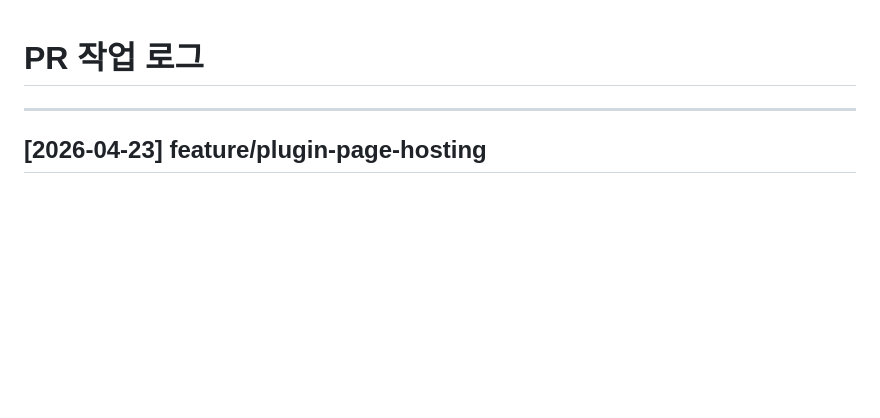
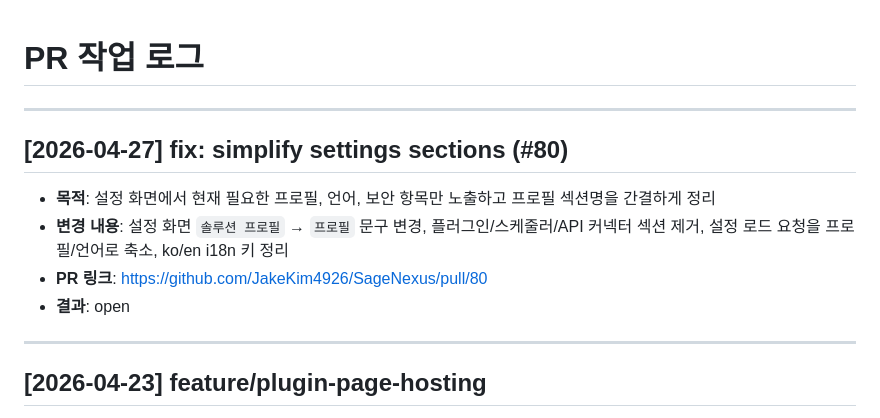
Before and after one commit to JakeKim4926/SageNexus, a Markdown page: docs/decisions/PR_LOG.md, the part around the change. GitHub-like rendering; blank space fills up the shorter version.

Commit message:
docs: log settings simplification PR

```diff
--- a/docs/decisions/PR_LOG.md
+++ b/docs/decisions/PR_LOG.md
@@ -1,4 +1,12 @@
 # PR 작업 로그
+
+---
+
+## [2026-04-27] fix: simplify settings sections (#80)
+- **목적**: 설정 화면에서 현재 필요한 프로필, 언어, 보안 항목만 노출하고 프로필 섹션명을 간결하게 정리
+- **변경 내용**: 설정 화면 `솔루션 프로필` → `프로필` 문구 변경, 플러그인/스케줄러/API 커넥터 섹션 제거, 설정 로드 요청을 프로필/언어로 축소, ko/en i18n 키 정리
+- **PR 링크**: https://github.com/JakeKim4926/SageNexus/pull/80
+- **결과**: open
 
 ---
 
```
